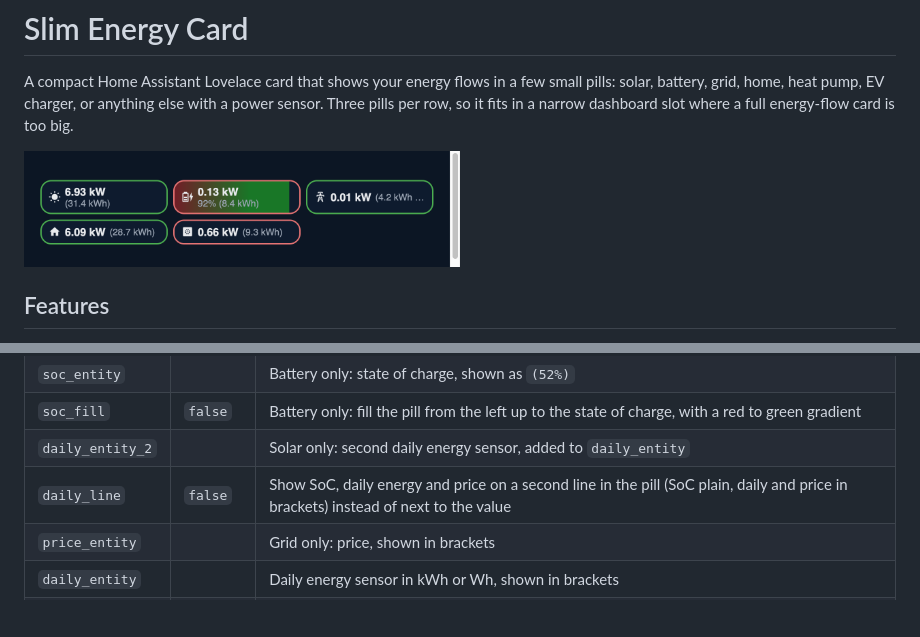
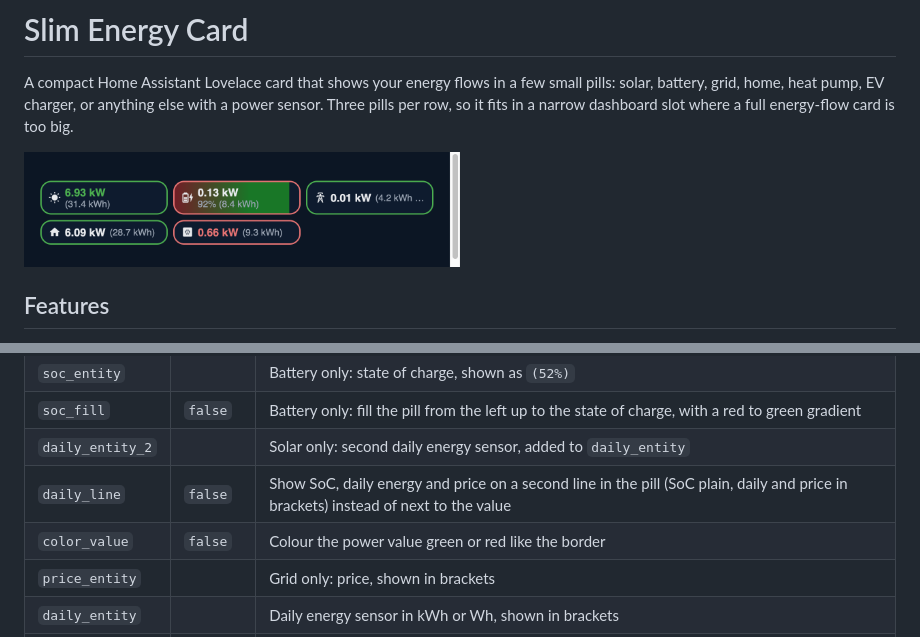
Before and after one commit to koehntopp/ha-slimenergy, a Markdown page: README.md, 2 parts joined by grey strips. Rendered like a GitHub page; pictures changed too: docs/card.png; blank space fills up the shorter version.

Commit message:
Optional color_value: power value coloured like the border
Co-Authored-By: Claude Sonnet 5.5 <noreply@anthropic.com>

```diff
--- a/README.md
+++ b/README.md
@@ -69,6 +69,7 @@ The border shows the direction of the energy, not whether it is "good":
 | `soc_fill` | `false` | Battery only: fill the pill from the left up to the state of charge, with a red to green gradient |
 | `daily_entity_2` | | Solar only: second daily energy sensor, added to `daily_entity` |
 | `daily_line` | `false` | Show SoC, daily energy and price on a second line in the pill (SoC plain, daily and price in brackets) instead of next to the value |
+| `color_value` | `false` | Colour the power value green or red like the border |
 | `price_entity` | | Grid only: price, shown in brackets |
 | `daily_entity` | | Daily energy sensor in kWh or Wh, shown in brackets |
 | `positive_color` | per type | Border colour when the value is above 0: `green` or `red`. Solar, home, other: green. Battery, grid, heat pump, EV: red. The opposite colour is used below 0. |
```
Also changed, not shown: AGENTS.md (+2 -1 lines), 2 other files.
